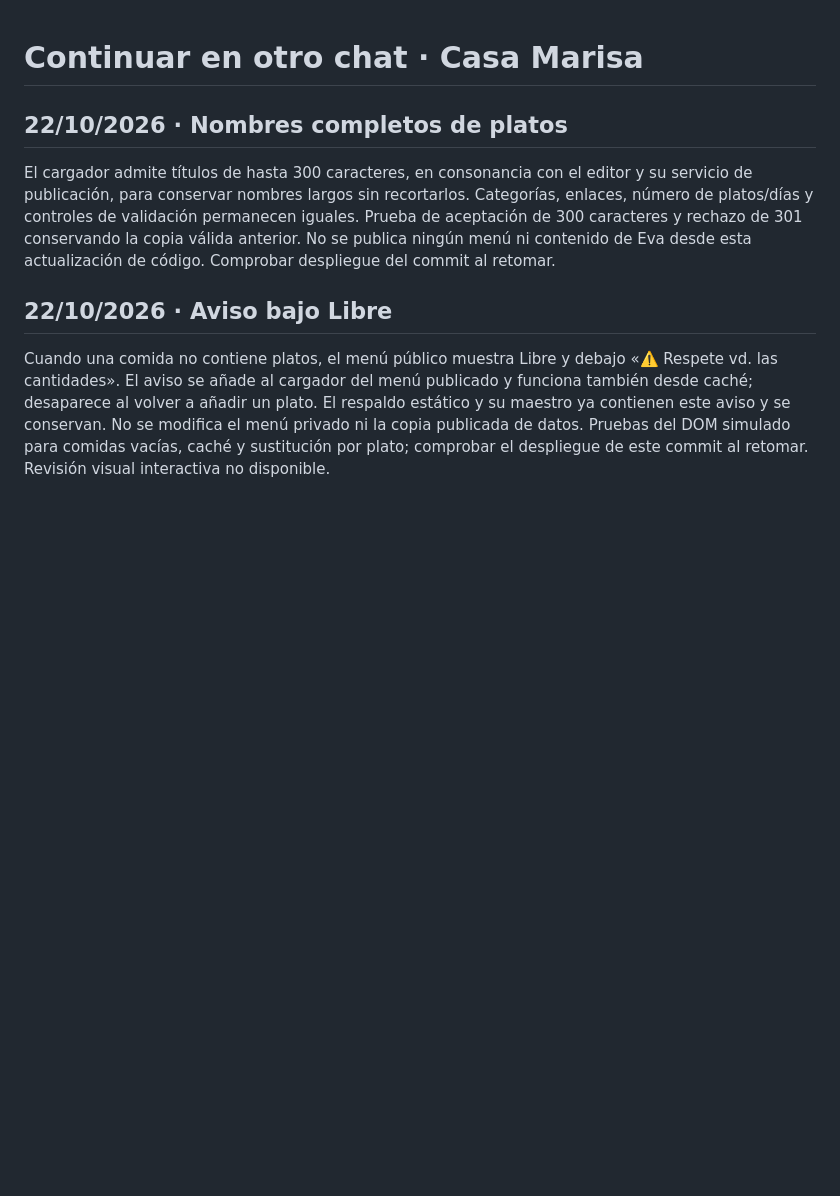
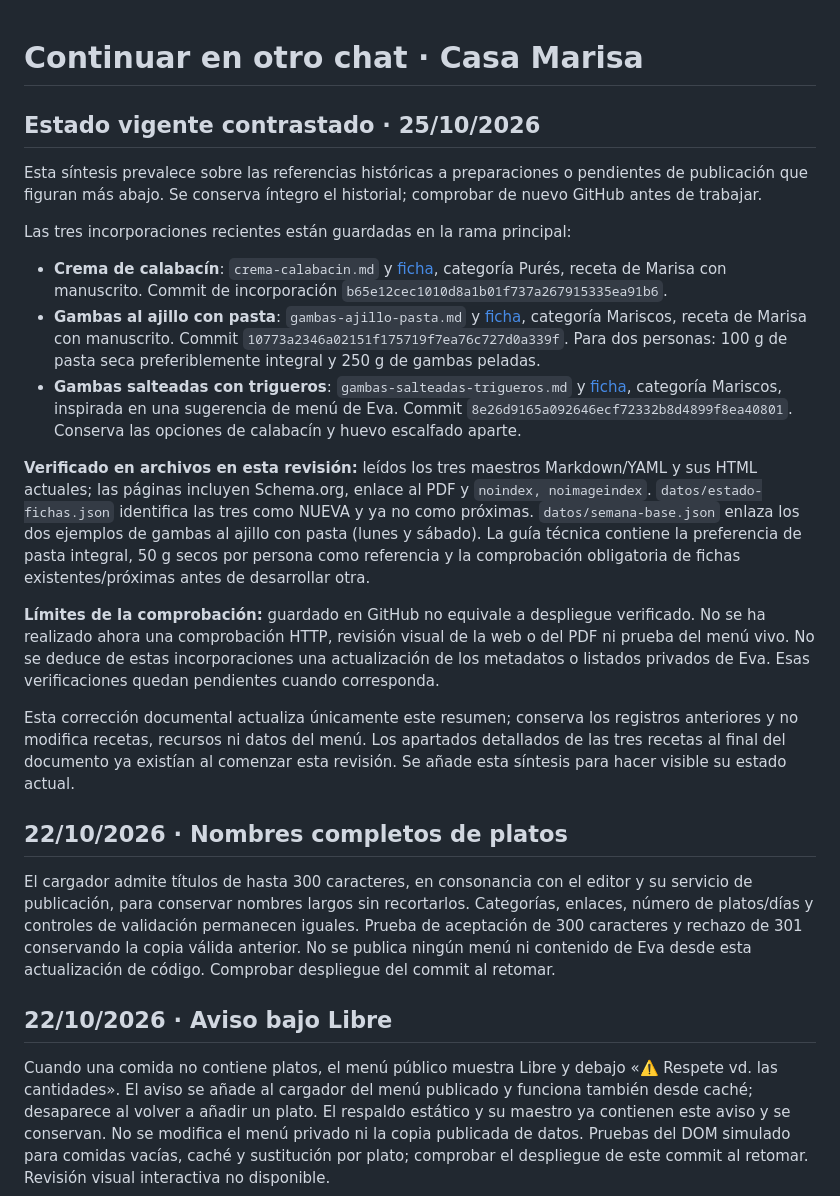
Before and after one commit to fucolin/recetario, a Markdown page: CONTINUAR_EN_OTRO_CHAT.md, the part around the change. GitHub-like rendering; blank space fills up the shorter version.

Commit message:
Actualiza la síntesis de continuidad con las recetas del 25 de octubre

```diff
--- a/CONTINUAR_EN_OTRO_CHAT.md
+++ b/CONTINUAR_EN_OTRO_CHAT.md
@@ -1,4 +1,19 @@
 # Continuar en otro chat · Casa Marisa
+
+## Estado vigente contrastado · 25/10/2026
+
+Esta síntesis prevalece sobre las referencias históricas a preparaciones o pendientes de publicación que figuran más abajo. Se conserva íntegro el historial; comprobar de nuevo GitHub antes de trabajar.
+
+Las tres incorporaciones recientes están guardadas en la rama principal:
+- **Crema de calabacín**: `crema-calabacin.md` y [ficha](crema-calabacin.html), categoría Purés, receta de Marisa con manuscrito. Commit de incorporación `b65e12cec1010d8a1b01f737a267915335ea91b6`.
+- **Gambas al ajillo con pasta**: `gambas-ajillo-pasta.md` y [ficha](gambas-ajillo-pasta.html), categoría Mariscos, receta de Marisa con manuscrito. Commit `10773a2346a02151f175719f7ea76c727d0a339f`. Para dos personas: 100 g de pasta seca preferiblemente integral y 250 g de gambas peladas.
+- **Gambas salteadas con trigueros**: `gambas-salteadas-trigueros.md` y [ficha](gambas-salteadas-trigueros.html), categoría Mariscos, inspirada en una sugerencia de menú de Eva. Commit `8e26d9165a092646ecf72332b8d4899f8ea40801`. Conserva las opciones de calabacín y huevo escalfado aparte.
+
+**Verificado en archivos en esta revisión:** leídos los tres maestros Markdown/YAML y sus HTML actuales; las páginas incluyen Schema.org, enlace al PDF y `noindex, noimageindex`. `datos/estado-fichas.json` identifica las tres como NUEVA y ya no como próximas. `datos/semana-base.json` enlaza los dos ejemplos de gambas al ajillo con pasta (lunes y sábado). La guía técnica contiene la preferencia de pasta integral, 50 g secos por persona como referencia y la comprobación obligatoria de fichas existentes/próximas antes de desarrollar otra.
+
+**Límites de la comprobación:** guardado en GitHub no equivale a despliegue verificado. No se ha realizado ahora una comprobación HTTP, revisión visual de la web o del PDF ni prueba del menú vivo. No se deduce de estas incorporaciones una actualización de los metadatos o listados privados de Eva. Esas verificaciones quedan pendientes cuando corresponda.
+
+Esta corrección documental actualiza únicamente este resumen; conserva los registros anteriores y no modifica recetas, recursos ni datos del menú. Los apartados detallados de las tres recetas al final del documento ya existían al comenzar esta revisión. Se añade esta síntesis para hacer visible su estado actual.
 
 ## 22/10/2026 · Nombres completos de platos
 
```
